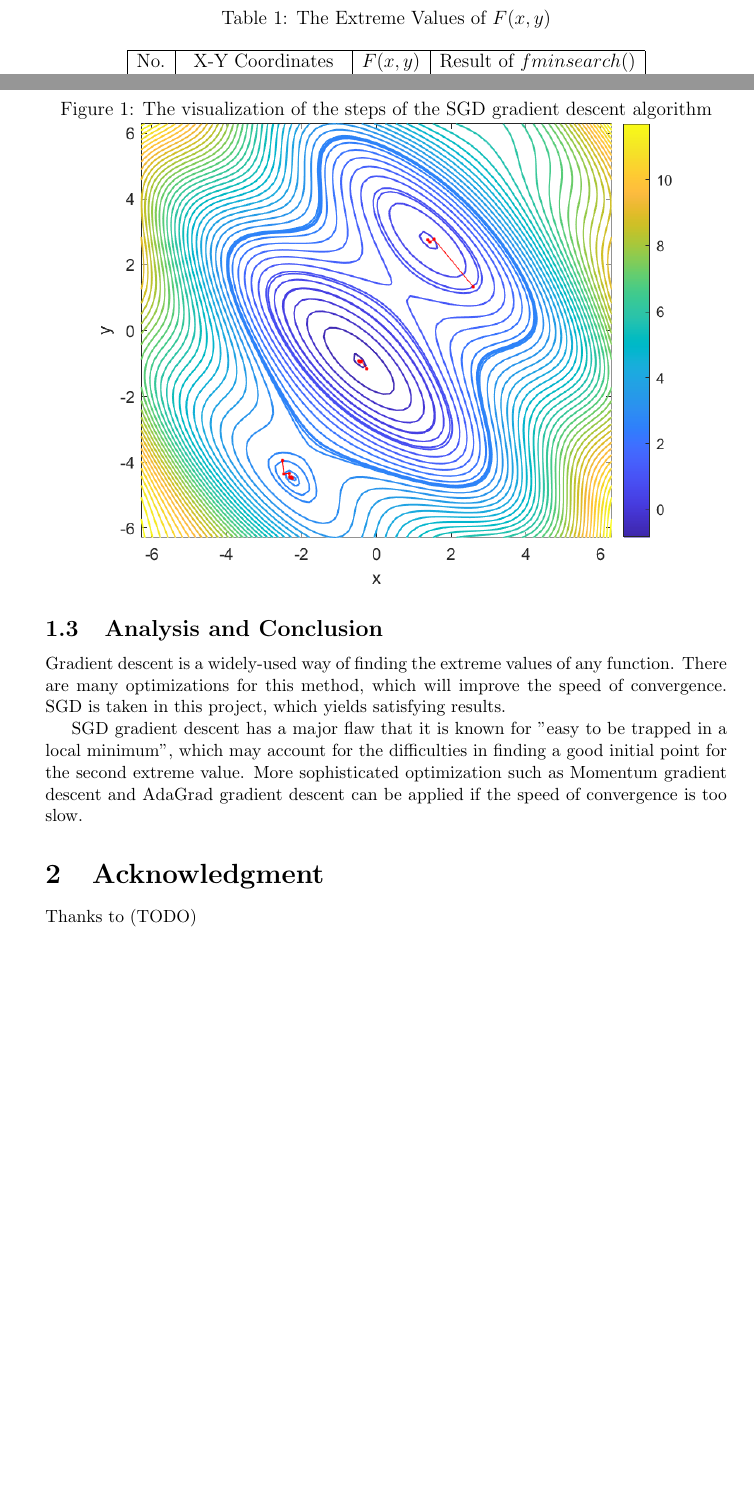
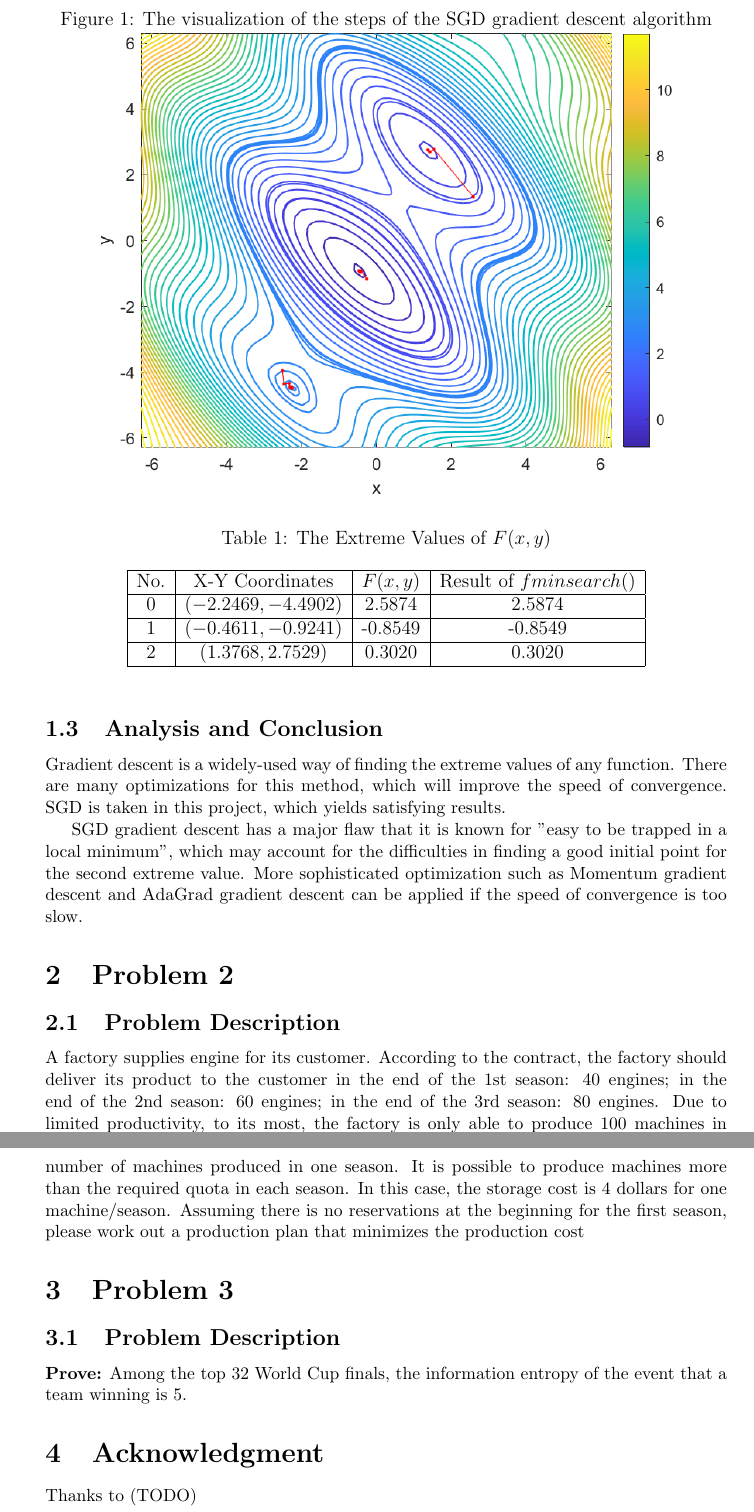
Before and after one commit to SmartPolarBear/matlab-math-analysis-csxmu-2021, a LaTeX document (report/report.tex): two parts of pages 3 and 4 of 4 before the commit and two parts of pages 4 and 5 of 5 after it, joined at a grey line, cut so that both start at the same text, the shorter picture padded with empty space. Compiled offline with pdfLaTeX.

Commit message:
feat(report): add skeleton of problem 2 and 3

```diff
--- a/report/report.tex
+++ b/report/report.tex
@@ -203,6 +202,7 @@ The initial points for gradient descent chosen are $(-3,-4)$, $(0,-1)$, and $(-2
 			2 & $(1.3768,2.7529)$ & 0.3020 & 0.3020 \\ \hline
 		\end{tabular}
 	\end{center}
+	\label{table:p1result}
 \end{table}
 
 \subsection{Analysis and Conclusion}
@@ -213,6 +213,25 @@ Gradient descent is a widely-used way of finding the extreme values of any funct
 SGD gradient descent has a major flaw that it is known for "easy to be trapped in a local minimum", which may account for the difficulties in finding a good initial point for the second extreme value. More sophisticated optimization such as Momentum gradient descent and AdaGrad gradient descent can be applied if the speed of convergence is too slow.
 
 
+\section{Problem 2}
+
+\subsection{Problem Description}
+
+A factory supplies engine for its customer. According to the contract, the
+factory should deliver its product to the customer in the end of the 1st season: 40 engines;
+in the end of the 2nd season: 60 engines; in the end of the 3rd season: 80 engines. Due
+to limited productivity, to its most, the factory is only able to produce 100 machines
+in a single season. The production cost is given as $f(x) = 50x + 0.2x^2$
+, where $x$ is the
+number of machines produced in one season. It is possible to produce machines more
+than the required quota in each season. In this case, the storage cost is 4 dollars for one
+machine/season. Assuming there is no reservations at the beginning for the first season,
+please work out a production plan that minimizes the production cost
+
+\section{Problem 3}
+
+\subsection{Problem Description}
+\textbf{Prove:} Among the top 32 World Cup finals, the information entropy of the event that a team winning is 5.
 
 \section{Acknowledgment}
 
```
Also changed, not shown: report/report.pdf, report/report.tex (9 more changed lines).
